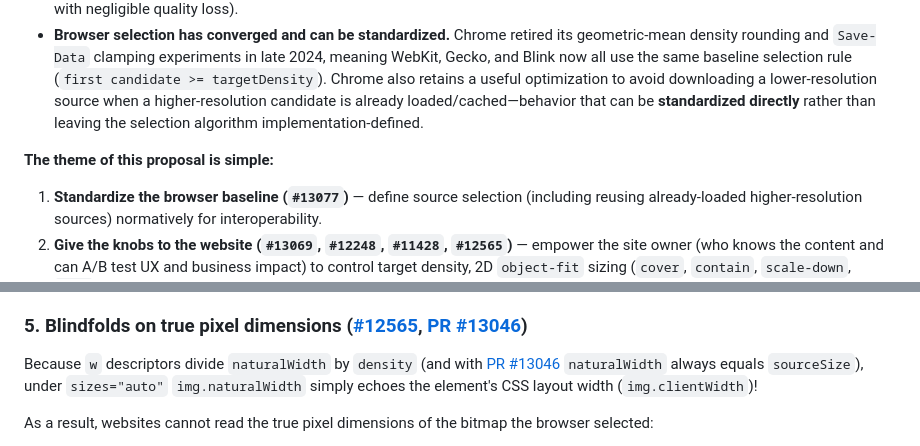
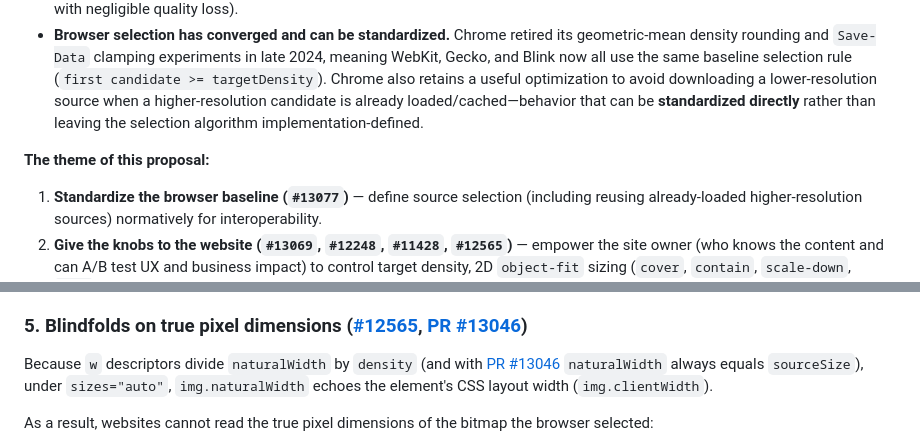
Before and after one commit to noamr/tpac-2026-presentations, a Markdown page: responsive-images/explainer.md, 2 parts joined by grey strips. Rendered like a GitHub page.

Commit message:
Remove 'simple'/'simply' qualifiers from responsive images explainer

```diff
--- a/responsive-images/explainer.md
+++ b/responsive-images/explainer.md
@@ -24,7 +24,7 @@ A decade of production experience has clarified where browser behavior should be
 - **User Agents are designed for interoperability, while websites are best suited to measure context-specific business trade-offs.** A browser cannot know whether a given `<img>` is a conversion-critical product photo (where blurriness hurts sales), an interactive hero that will scale up on click, or the 40th thumbnail in a scrollable feed (where saving 45% of bytes improves LCP with negligible quality loss).
 - **Browser selection has converged and can be standardized.** Chrome retired its geometric-mean density rounding and `Save-Data` clamping experiments in late 2024, meaning WebKit, Gecko, and Blink now all use the same baseline selection rule (`first candidate >= targetDensity`). Chrome also retains a useful optimization to avoid downloading a lower-resolution source when a higher-resolution candidate is already loaded/cached—behavior that can be **standardized directly** rather than leaving the selection algorithm implementation-defined.
 
-**The theme of this proposal is simple:**
+**The theme of this proposal:**
 1. **Standardize the browser baseline (`#13077`)** — define source selection (including reusing already-loaded higher-resolution sources) normatively for interoperability.
 2. **Give the knobs to the website (`#13069`, `#12248`, `#11428`, `#12565`)** — empower the site owner (who knows the content and can A/B test UX and business impact) to control target density, 2D `object-fit` sizing (`cover`, `contain`, `scale-down`, `none`), and true pixel inspection.
 
@@ -65,7 +65,7 @@ The HTML Standard still states:
 Today, WebKit, Gecko, and Blink all implement the same baseline rule (`first candidate >= targetDensity`), and Chrome's optimization to keep an already-loaded higher-resolution candidate rather than re-fetching a smaller one can be standardized. Leaving the entire selection step "implementation-defined" blocks normative Web Platform Tests (WPT) and prevents authors from having a guaranteed baseline for new knobs.
 
 ### 5. Blindfolds on true pixel dimensions ([#12565](https://github.com/whatwg/html/issues/12565), [PR #13046](https://github.com/whatwg/html/pull/13046))
-Because `w` descriptors divide `naturalWidth` by `density` (and with [PR #13046](https://github.com/whatwg/html/pull/13046) `naturalWidth` always equals `sourceSize`), under `sizes="auto"` `img.naturalWidth` simply echoes the element's CSS layout width (`img.clientWidth`)!
+Because `w` descriptors divide `naturalWidth` by `density` (and with [PR #13046](https://github.com/whatwg/html/pull/13046) `naturalWidth` always equals `sourceSize`), under `sizes="auto"`, `img.naturalWidth` echoes the element's CSS layout width (`img.clientWidth`).
 
 As a result, websites cannot read the true pixel dimensions of the bitmap the browser selected:
 - **RUM / performance telemetry** cannot measure whether pages are over-fetching (wasting bandwidth) or under-fetching (showing blurry images) in production.
```
